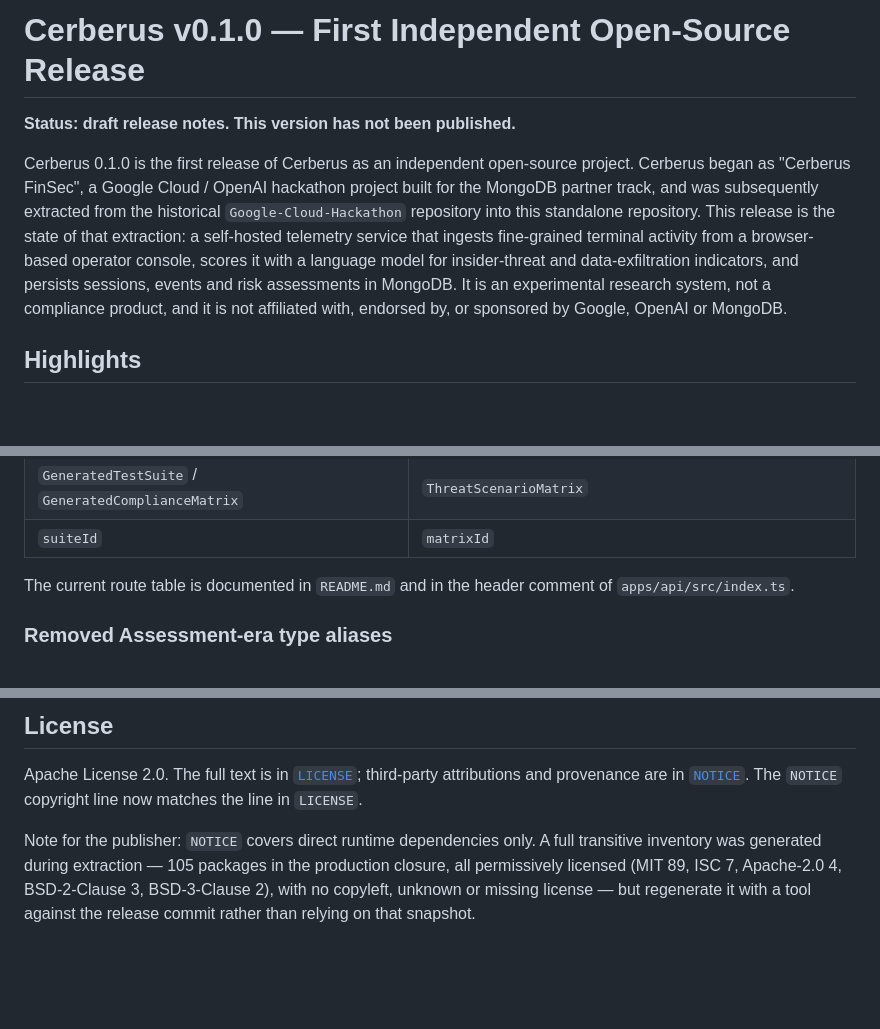
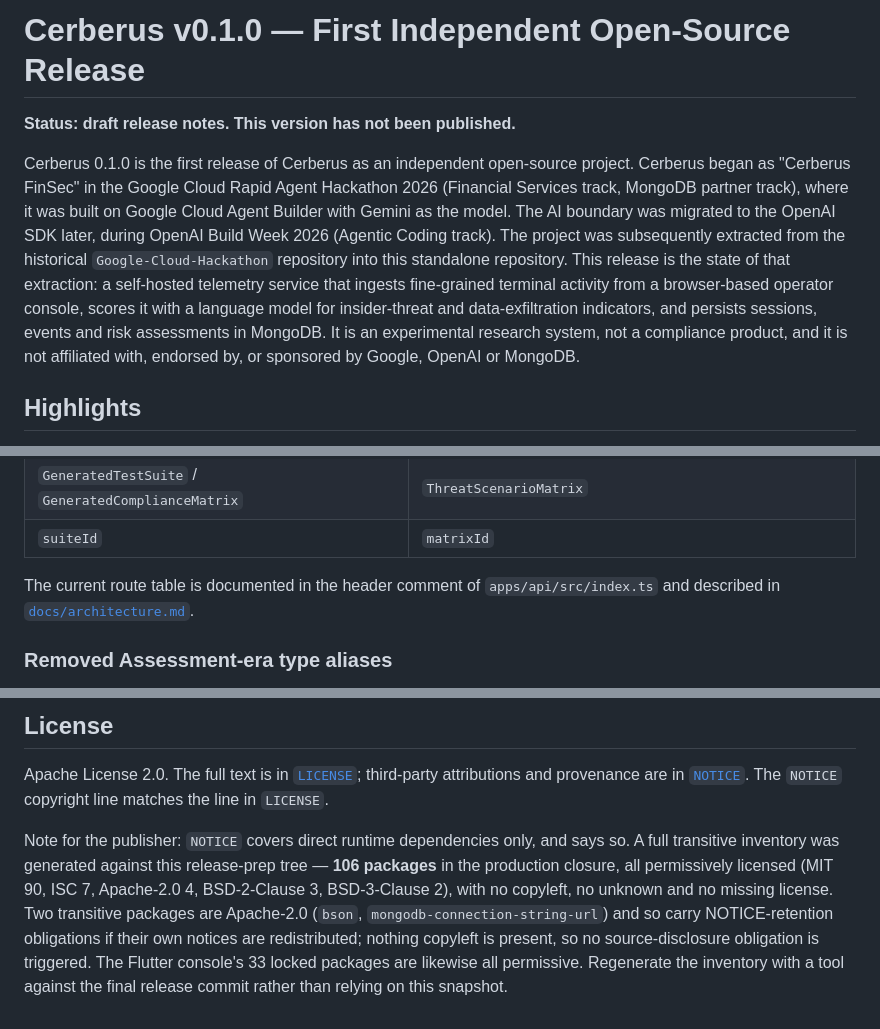
Before and after one commit to Bilal-Lodhi/cerberus, a Markdown page: docs/release/v0.1.0-release-notes.md, 3 parts joined by grey strips. GitHub-like rendering; blank space fills up the shorter version.

```diff
--- a/docs/release/v0.1.0-release-notes.md
+++ b/docs/release/v0.1.0-release-notes.md
@@ -1,10 +1,9 @@
 <!--
   RELEASE NOTES — DRAFT, NOT YET PUBLISHED.
 
-  PLACEHOLDER: every link below uses the placeholder owner "OWNER"
-  (https://github.com/OWNER/cerberus). Substitute the real GitHub organization
-  or user name before publishing, and make the same substitution in
-  CHANGELOG.md, CONTRIBUTING.md and .github/ISSUE_TEMPLATE/config.yml.
+  Prepared against https://github.com/Bilal-Lodhi/cerberus. All repository links
+  below use the real owner. This file is the intended body of the GitHub Release
+  for tag v0.1.0; neither the tag nor the release has been created yet.
 -->
 
 # Cerberus v0.1.0 — First Independent Open-Source Release
@@ -12,16 +11,18 @@
 **Status: draft release notes. This version has not been published.**
 
 Cerberus 0.1.0 is the first release of Cerberus as an independent open-source
-project. Cerberus began as "Cerberus FinSec", a Google Cloud / OpenAI hackathon
-project built for the MongoDB partner track, and was subsequently extracted from
-the historical `Google-Cloud-Hackathon` repository into this standalone
-repository. This release is the state of that extraction: a self-hosted
-telemetry service that ingests fine-grained terminal activity from a
-browser-based operator console, scores it with a language model for
-insider-threat and data-exfiltration indicators, and persists sessions, events
-and risk assessments in MongoDB. It is an experimental research system, not a
-compliance product, and it is not affiliated with, endorsed by, or sponsored by
-Google, OpenAI or MongoDB.
+project. Cerberus began as "Cerberus FinSec" in the Google Cloud Rapid Agent
+Hackathon 2026 (Financial Services track, MongoDB partner track), where it was
+built on Google Cloud Agent Builder with Gemini as the model. The AI boundary
+was migrated to the OpenAI SDK later, during OpenAI Build Week 2026 (Agentic
+Coding track). The project was subsequently extracted from the historical
+`Google-Cloud-Hackathon` repository into this standalone repository. This
+release is the state of that extraction: a self-hosted telemetry service that
+ingests fine-grained terminal activity from a browser-based operator console,
+scores it with a language model for insider-threat and data-exfiltration
+indicators, and persists sessions, events and risk assessments in MongoDB. It is
+an experimental research system, not a compliance product, and it is not
+affiliated with, endorsed by, or sponsored by Google, OpenAI or MongoDB.
 
 ## Highlights
 
@@ -131,8 +132,9 @@ registry is typed so that a name without a handler fails the TypeScript build.
 | `GeneratedTestSuite` / `GeneratedComplianceMatrix` | `ThreatScenarioMatrix` |
 | `suiteId` | `matrixId` |
 
-The current route table is documented in `README.md` and in the header comment of
-`apps/api/src/index.ts`.
+The current route table is documented in the header comment of
+`apps/api/src/index.ts` and described in
+[`docs/architecture.md`](../architecture.md).
 
 ### Removed Assessment-era type aliases
 
@@ -289,11 +311,15 @@ Items left unchecked are publish blockers: see
 
 Apache License 2.0. The full text is in [`LICENSE`](../../LICENSE); third-party
 attributions and provenance are in [`NOTICE`](../../NOTICE). The `NOTICE`
-copyright line now matches the line in `LICENSE`.
+copyright line matches the line in `LICENSE`.
 
-Note for the publisher: `NOTICE` covers direct runtime dependencies only. A full
-transitive inventory was generated during extraction — 105 packages in the
-production closure, all permissively licensed (MIT 89, ISC 7, Apache-2.0 4,
-BSD-2-Clause 3, BSD-3-Clause 2), with no copyleft, unknown or missing license —
-but regenerate it with a tool against the release commit rather than relying on
-that snapshot.
+Note for the publisher: `NOTICE` covers direct runtime dependencies only, and
+says so. A full transitive inventory was generated against this release-prep
+tree — **106 packages** in the production closure, all permissively licensed
+(MIT 90, ISC 7, Apache-2.0 4, BSD-2-Clause 3, BSD-3-Clause 2), with no copyleft,
+no unknown and no missing license. Two transitive packages are Apache-2.0
+(`bson`, `mongodb-connection-string-url`) and so carry NOTICE-retention
+obligations if their own notices are redistributed; nothing copyleft is present,
+so no source-disclosure obligation is triggered. The Flutter console's 33 locked
+packages are likewise all permissive. Regenerate the inventory with a tool
+against the final release commit rather than relying on this snapshot.
```
Also changed, not shown: other parts of docs/release/v0.1.0-release-notes.md (+81 -61 lines), README.md (+13 -24 lines), docs/migration.md (+1 -1 lines).
